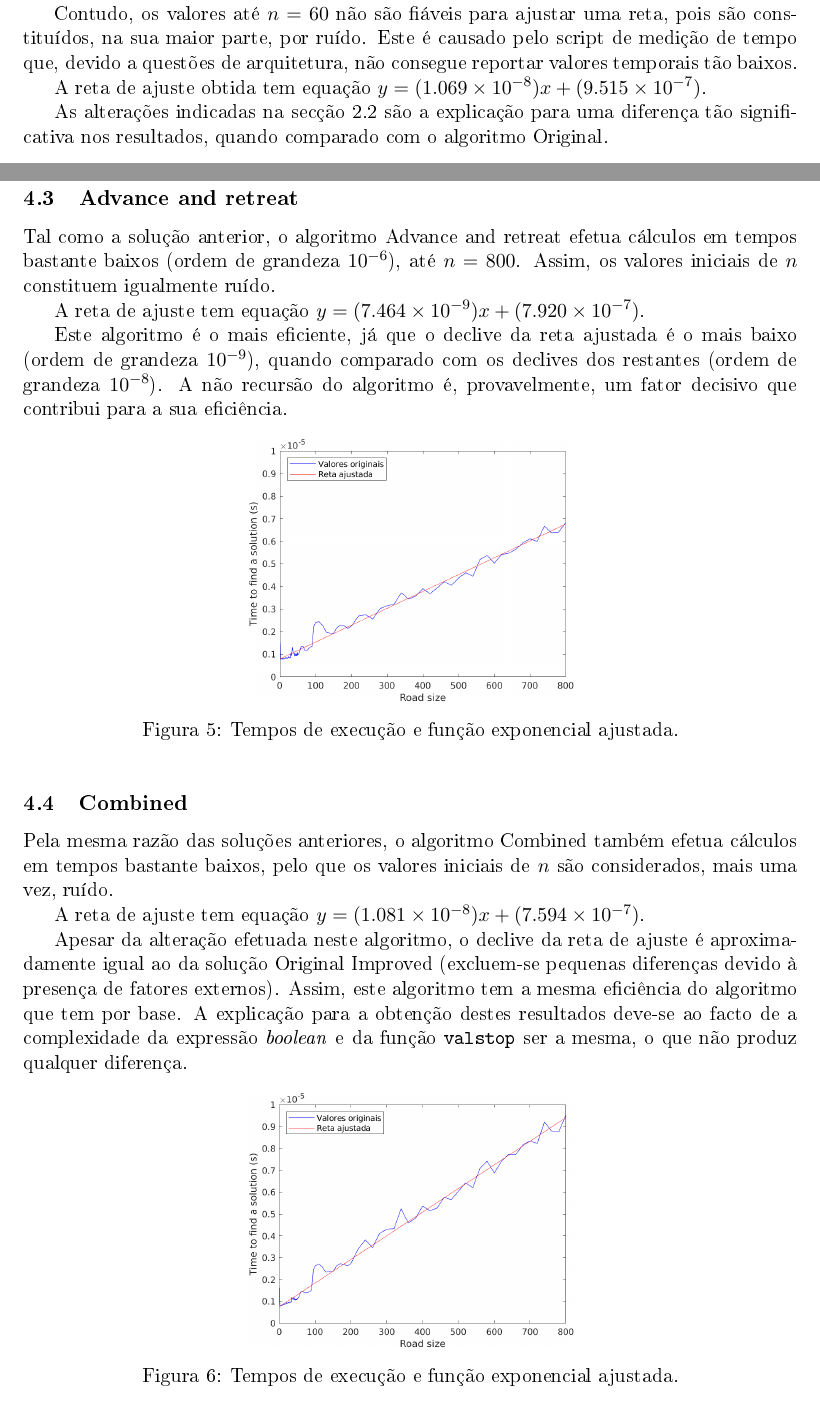
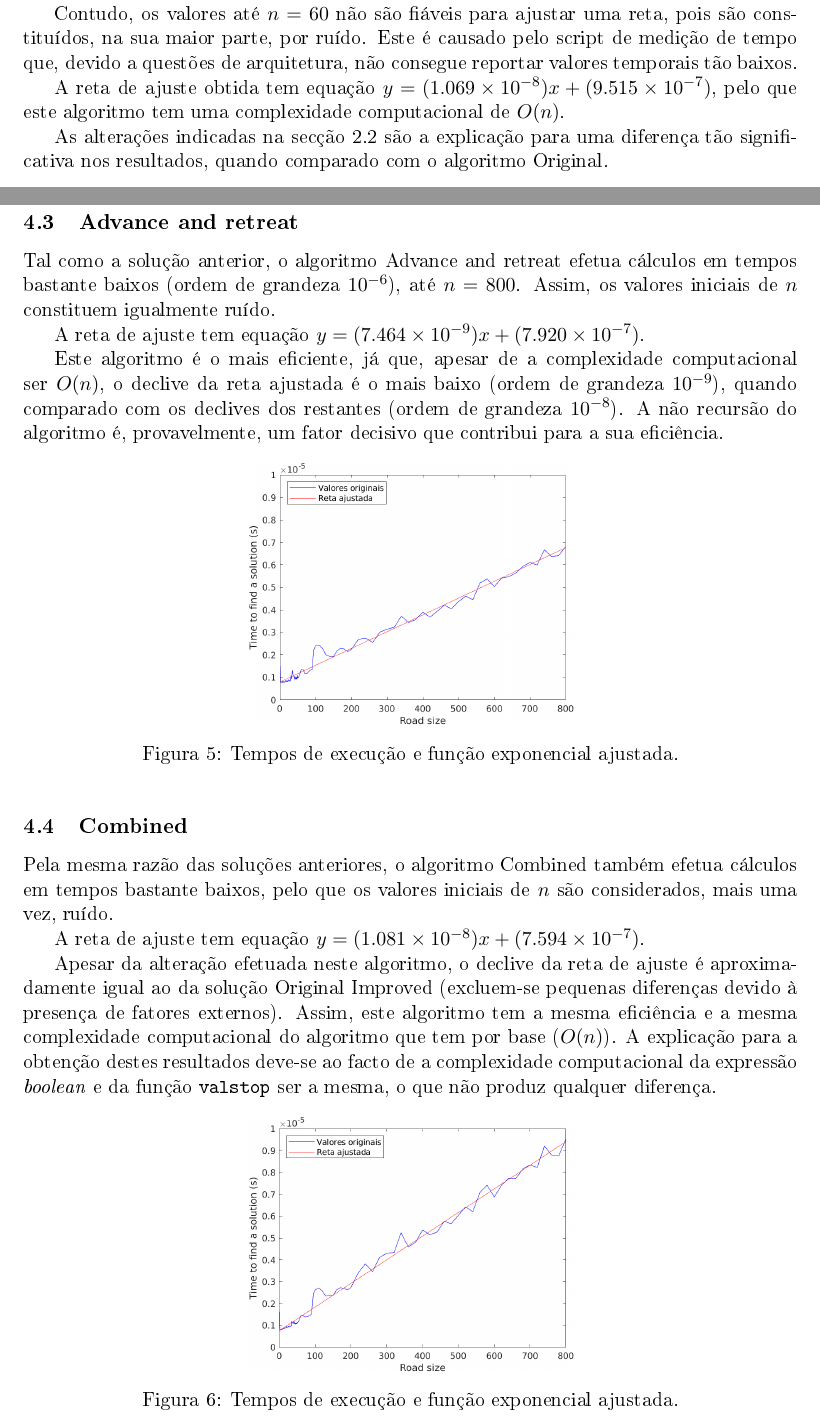
Before and after one commit to jtcat/speed_run, a LaTeX document (doc/relatorio.tex): two parts of pages 9 and 10 of 16, joined at a grey line, cut so that both start at the same text. The pictures show the PDF file doc/relatorio.pdf that the author committed with the source.

Commit message:
Add computational complexity to 4.x subsections

```diff
--- a/doc/relatorio.tex
+++ b/doc/relatorio.tex
@@ -278,7 +278,8 @@ pois são constituídos, na sua maior parte, por ruído.
 Este é causado pelo script de medição de tempo que, devido a questões de arquitetura,
 não consegue reportar valores temporais tão baixos.
 
-A reta de ajuste obtida tem equação \begin{math}y=(\num{1.069e-08})x+(\num{9.515e-07})\end{math}.
+A reta de ajuste obtida tem equação \begin{math}y=(\num{1.069e-08})x+(\num{9.515e-07})\end{math},
+pelo que este algoritmo tem uma complexidade computacional de \begin{math}O(n)\end{math}.
 
 As alterações indicadas na secção \ref{original_improved} são a explicação para uma diferença tão significativa nos resultados,
 quando comparado com o algoritmo Original.
@@ -298,8 +299,8 @@ Assim, os valores iniciais de \begin{math}n\end{math} constituem igualmente ruí
 
 A reta de ajuste tem equação \begin{math}y=(\num{7.464e-09})x+(\num{7.920e-07})\end{math}.
 
-Este algoritmo é o mais eficiente, já que o declive da reta ajustada é o mais baixo
-(ordem de grandeza \begin{math}10^{-9}\end{math}), quando comparado com os
+Este algoritmo é o mais eficiente, já que, apesar de a complexidade computacional ser \begin{math}O(n)\end{math},
+o declive da reta ajustada é o mais baixo (ordem de grandeza \begin{math}10^{-9}\end{math}), quando comparado com os
 declives dos restantes (ordem de grandeza \begin{math}10^{-8}\end{math}).
 A não recursão do algoritmo é, provavelmente, um fator decisivo que contribui para a sua eficiência.
 
@@ -318,9 +319,9 @@ A reta de ajuste tem equação \begin{math}y=(\num{1.081e-08})x+(\num{7.594e-07}
 
 Apesar da alteração efetuada neste algoritmo, o declive da reta de ajuste é aproximadamente igual ao da
 solução Original Improved (excluem-se pequenas diferenças devido à presença de fatores externos).
-Assim, este algoritmo tem a mesma eficiência do algoritmo que tem por base.
-A explicação para a obtenção destes resultados deve-se ao facto de a complexidade da expressão \foreign{boolean}
-e da função \verb#valstop# ser a mesma, o que não produz qualquer diferença.
+Assim, este algoritmo tem a mesma eficiência e a mesma complexidade computacional do algoritmo que tem por base (\begin{math}O(n)\end{math}).
+A explicação para a obtenção destes resultados deve-se ao facto de a complexidade computacional
+da expressão \foreign{boolean} e da função \verb#valstop# ser a mesma, o que não produz qualquer diferença.
 
 \begin{figure}[h]
 	\centering
```
Also changed, not shown: doc/relatorio.pdf, doc/relatorio.tex (1 more changed lines).
